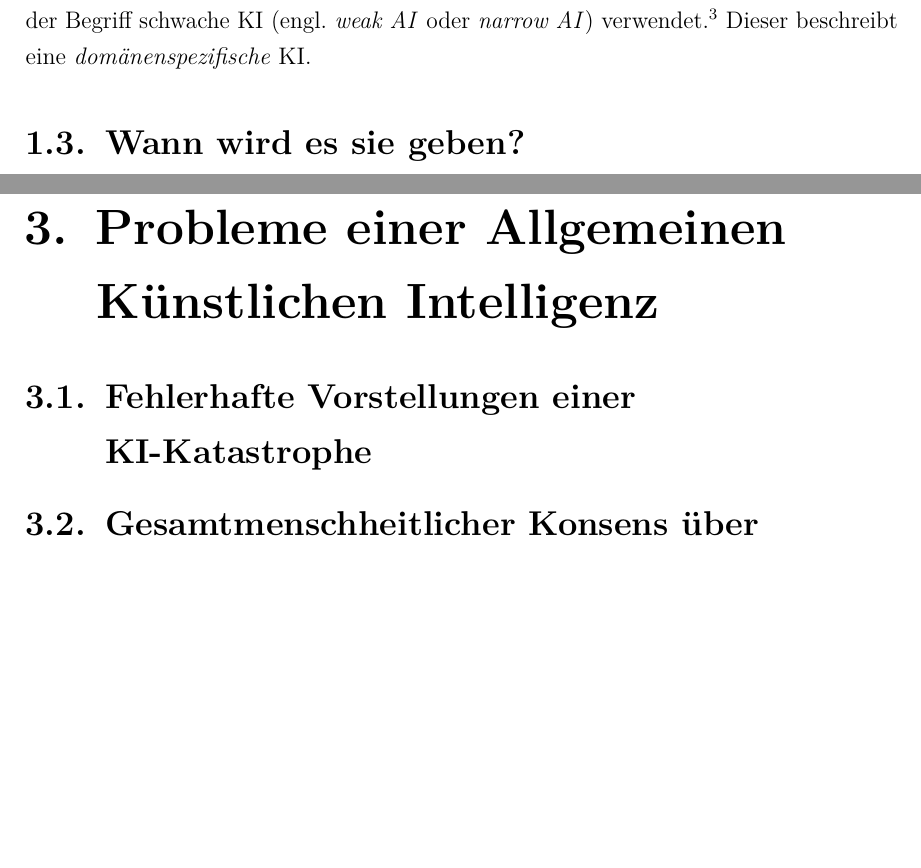
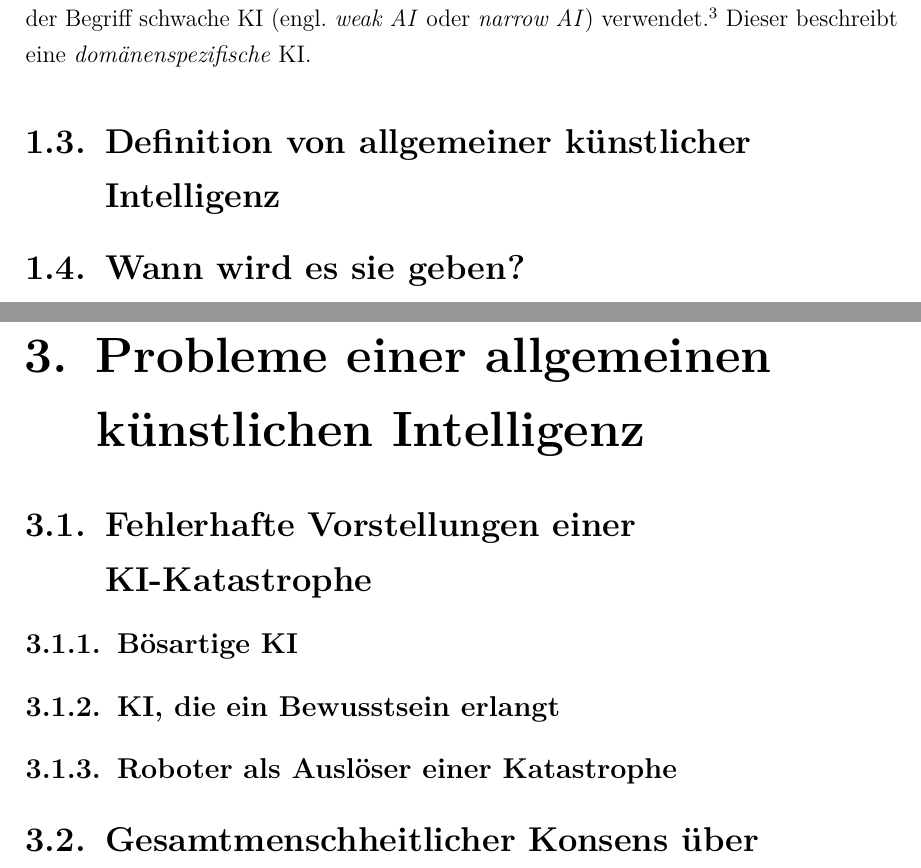
Before and after one commit to xXBeekeyXx/vwa, a LaTeX thesis (document.tex, which reads kapitel1.tex, kapitel2.tex): two parts of pages 6 and 12 of 18 before the commit and two parts of pages 7 and 13 of 20 after it, joined at a grey line, cut so that both start at the same text, the shorter picture padded with empty space. The pictures show the PDF file document.pdf that the author committed with the source.

Commit message:
Allgemeine Künstliche Intelligenz -> allgemeine künstliche Intelligenz

```diff
--- a/kapitel1.tex
+++ b/kapitel1.tex
@@ -13,6 +13,7 @@ Yudkowsky wählt dieses Beispiel um zu demonstrieren, dass Menschen auch Orte er
 Laut angeführter Definiton muss eine künstliche Intelligenz nicht nur Daten richtig interpretieren, sondern auch die dadurch gewonnen Erkenntnisse mittels \emph{dynamischer Anpassung} zur Erreichung bestimmter Ziele benützen können.
 
 Diese Definition enthält die Idee des \emph{domänenübergreifenden} Lernens im Gegensatz zum oben beschriebenen Ansatz zur Intelligenzerklärung nicht, was laut Experten jedoch nicht an einer unvollständigen Definition liegt, sondern vielmehr daran, dass wir den Begriff der KI in einer Art gebrauchen, wofür er nicht vorgesehen war. Um Missverständnisse zu vermeiden, wird für KI wie sie heutzutage bereits in Benutzung ist der Begriff schwache KI (engl. \emph{weak AI} oder \emph{narrow AI}) verwendet. \vgl[18--19]{bostrom_superintelligence:_2014} Dieser beschreibt eine \emph{domänenspezifische} KI.
+\section{Definition von allgemeiner künstlicher Intelligenz}
 \section{Wann wird es sie geben?}
 \section{Die These der Intelligenzexplosion}
 
--- a/kapitel2.tex
+++ b/kapitel2.tex
@@ -1,6 +1,9 @@
 % !TeX root = document.tex
-\chapter{Probleme einer Allgemeinen Künstlichen Intelligenz}
+\chapter{Probleme einer allgemeinen künstlichen Intelligenz}
 \section{Fehlerhafte Vorstellungen einer KI-Katastrophe}
+\subsection{Bösartige KI}
+\subsection{KI, die ein Bewusstsein erlangt}
+\subsection{Roboter als Auslöser einer Katastrophe}
 \section{Gesamtmenschheitlicher Konsens über gemeinsame Werte}
 \section{Wertekodierung in einer Programmiersprache}
 \subsection{Statische Wertekodierung}
```
Also changed, not shown: document.tex (+1 -0 lines), document.pdf, kapitel1.tex (2 more changed lines), 1 other file.
